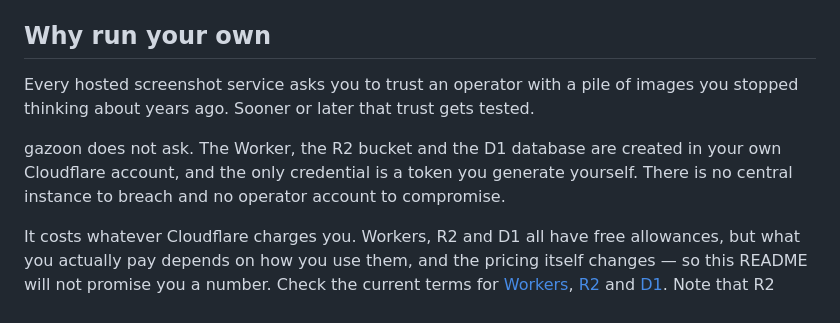
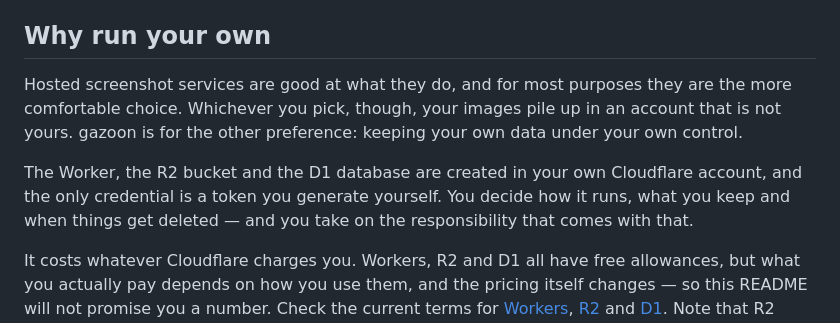
Before and after one commit to Nkzn/gazoon, a Markdown page: README.en.md, the part around the change. GitHub-like rendering.

```diff
--- a/README.en.md
+++ b/README.en.md
@@ -22,14 +22,15 @@ bucket it writes to.
 
 ## Why run your own
 
-Every hosted screenshot service asks you to trust an operator with a pile of
-images you stopped thinking about years ago. Sooner or later that trust gets
-tested.
+Hosted screenshot services are good at what they do, and for most purposes they
+are the more comfortable choice. Whichever you pick, though, your images pile up
+in an account that is not yours. gazoon is for the other preference: keeping your
+own data under your own control.
 
-gazoon does not ask. The Worker, the R2 bucket and the D1 database are created
-in your own Cloudflare account, and the only credential is a token you generate
-yourself. There is no central instance to breach and no operator account to
-compromise.
+The Worker, the R2 bucket and the D1 database are created in your own Cloudflare
+account, and the only credential is a token you generate yourself. You decide how
+it runs, what you keep and when things get deleted — and you take on the
+responsibility that comes with that.
 
 It costs whatever Cloudflare charges you. Workers, R2 and D1 all have free
 allowances, but what you actually pay depends on how you use them, and the
```
Also changed, not shown: README.md (+6 -5 lines).
